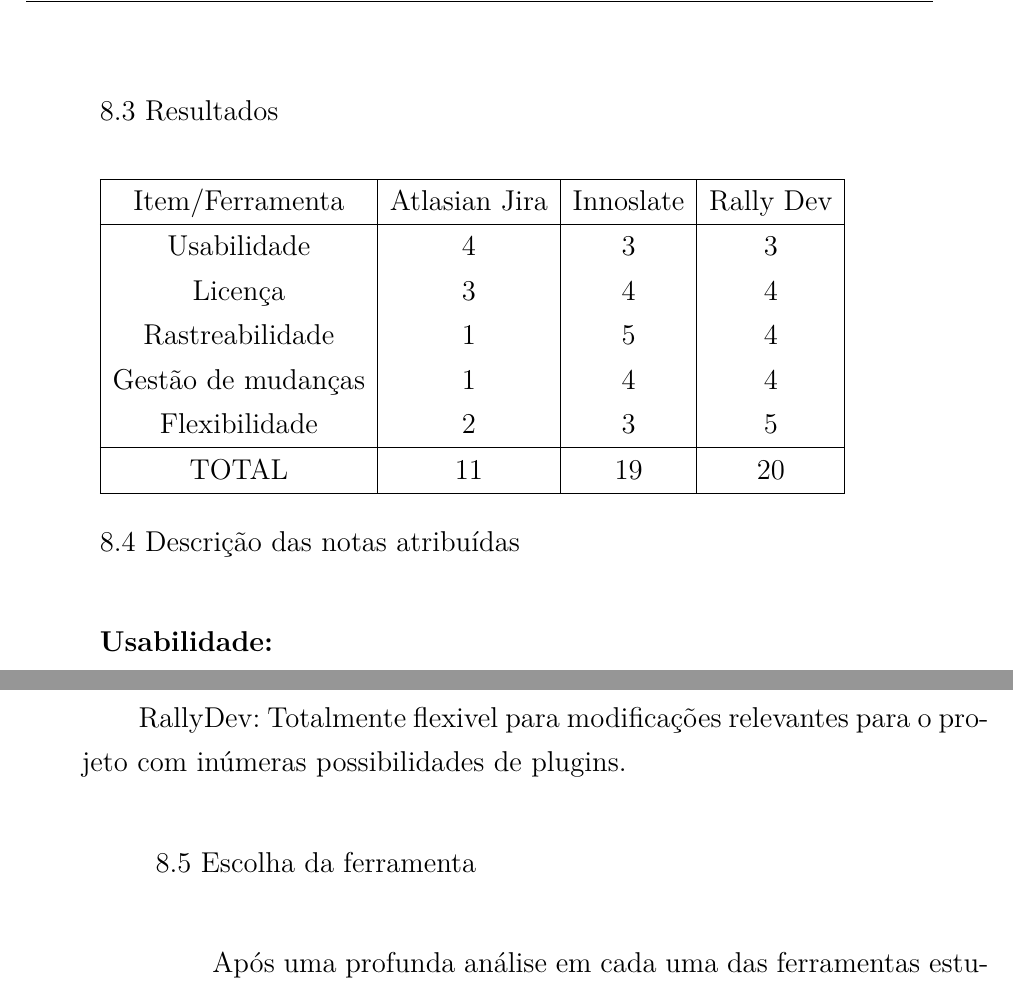
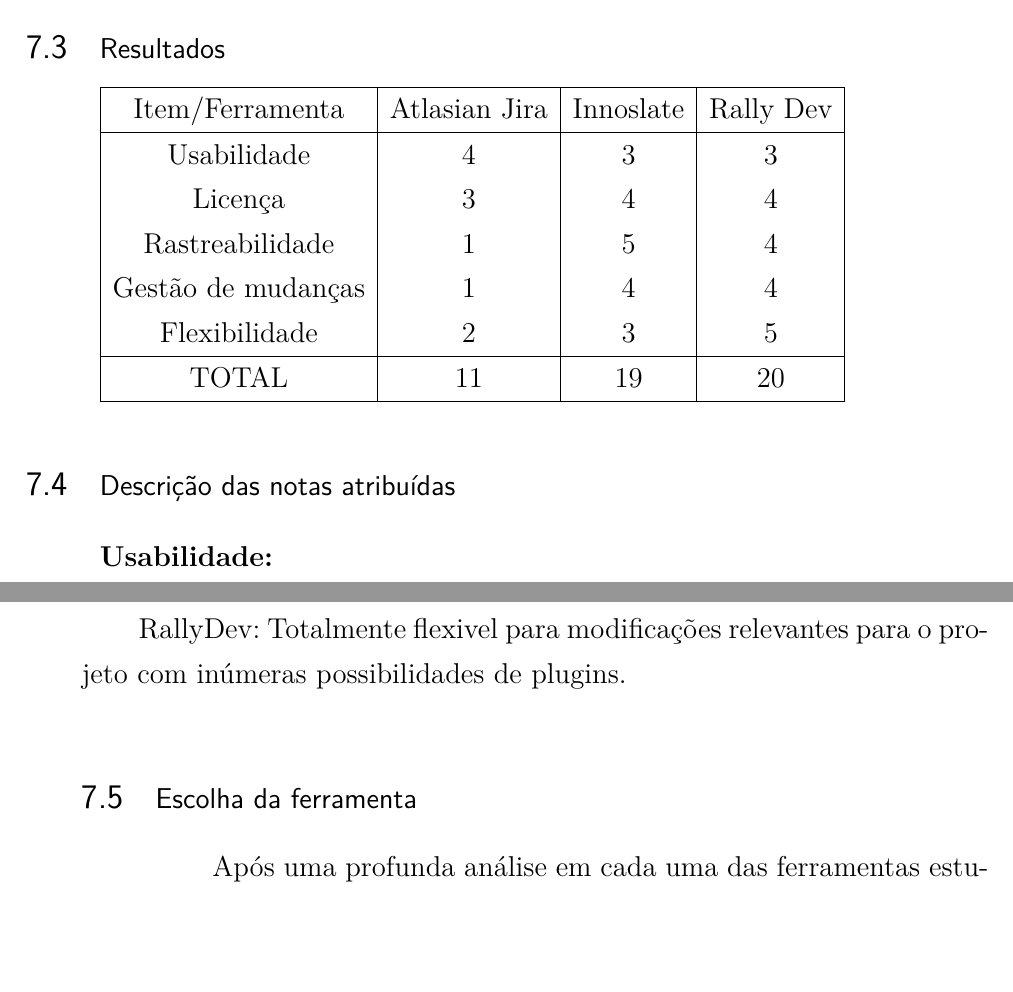
Before and after one commit to FabricaDeMassasChefNery/TCCFabricaDeMassas, a LaTeX thesis (tcc.tex, which reads editaveis/ferramentas.tex): two parts of pages 48 and 49 of 53, joined at a grey line, cut so that both start at the same text, the shorter picture padded with empty space. Compiled offline with pdfLaTeX.

Commit message:
Optimizing text

```diff
--- a/editaveis/ferramentas.tex
+++ b/editaveis/ferramentas.tex
@@ -17,7 +15,7 @@
 
 \tab Para conseguir escolher com exatidão, foi atribuído uma pontuação a tais características com o intuito de esclarecer numericamente qual a ferramenta que nos auxiliaria. A pontuação foi ponderada de 0 à 5 sendo mais próximo de 5 muito pertinente às necessidades do projeto, e mais próximo de 0 muito divergente do fim das reais necessidades do projeto.\\
 
-{\large{8.3 Resultados}}\\
+\section {\large{Resultados}}
 
 \begin{tabular}{| c | c | c | c |} \hline
 Item/Ferramenta & Atlasian Jira  & Innoslate & Rally Dev \\ \hline
@@ -30,7 +28,7 @@
 
 \end{tabular} \\
 
-{\large{8.4 Descrição das notas atribuídas}}\\
+\section {\large{Descrição das notas atribuídas}}
 
 \textbf{Usabilidade:}\\
 \tab Atlassian Jira: Interface bonita; Nomes bem intuitivos; Plugins gráficos interessantes.\\
@@ -57,6 +55,6 @@
 \tab Innoslate: Opções de fixar e desafixar abas importantes para o projeto;\\
 \tab RallyDev: Totalmente flexivel para modificações relevantes para o projeto com inúmeras possibilidades de plugins.\\
 
-{\large{8.5 Escolha da ferramenta}}\\
+\section {\large{Escolha da ferramenta}}
 
 \tab Após uma profunda análise em cada uma das ferramentas estudadas, foi decidido que o Rally Dev será utilizada para o gerenciamento de requisitos. Suas características de personalização e controle de versão foram fundamentais para a criação do próprio modelo de rastreabilidade do projeto.  \\
```
Also changed, not shown: TCC_FGA.pdf (deleted), tcc.bbl (deleted), tcc.out.ps (deleted), tcc.pdf (deleted), tcc.ps (deleted), editaveis/ferramentas.tex (6 more changed lines), 9 other files. Lines whose indentation alone changed are shown as unchanged.
